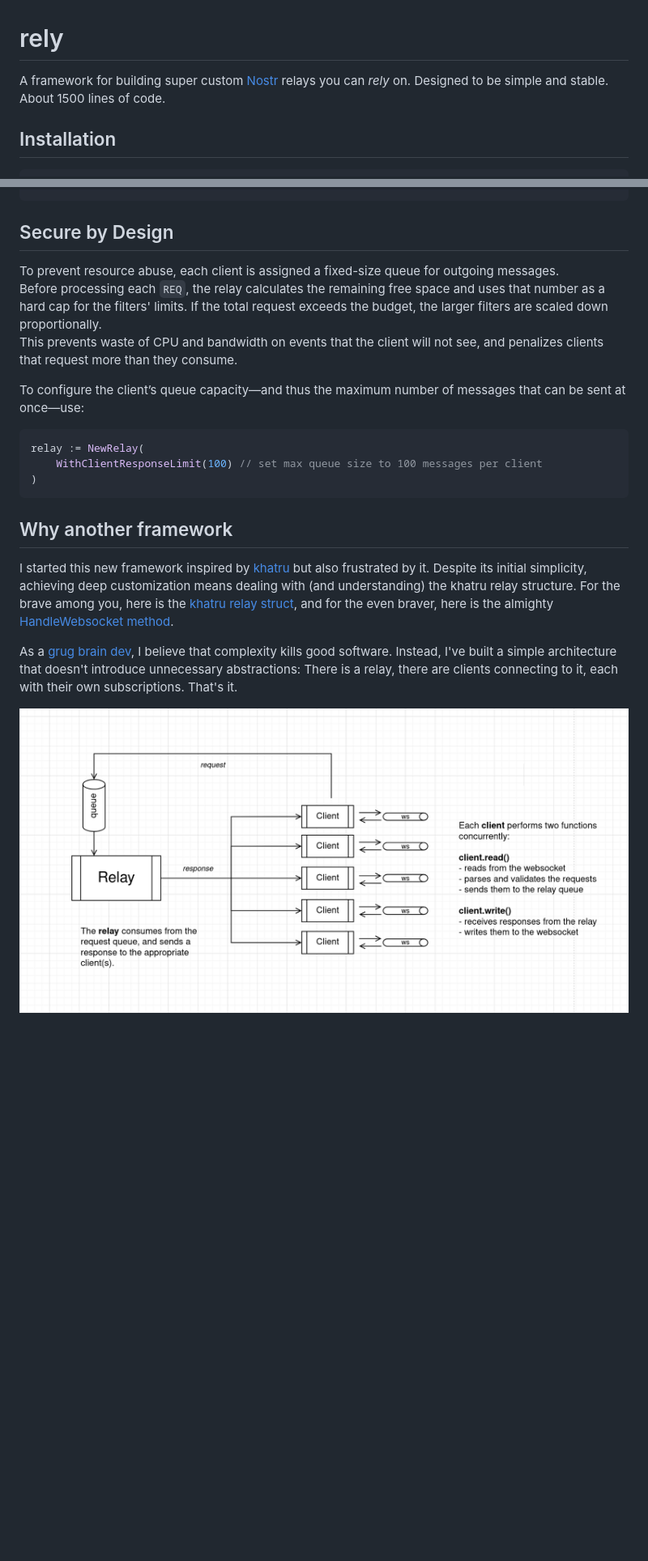
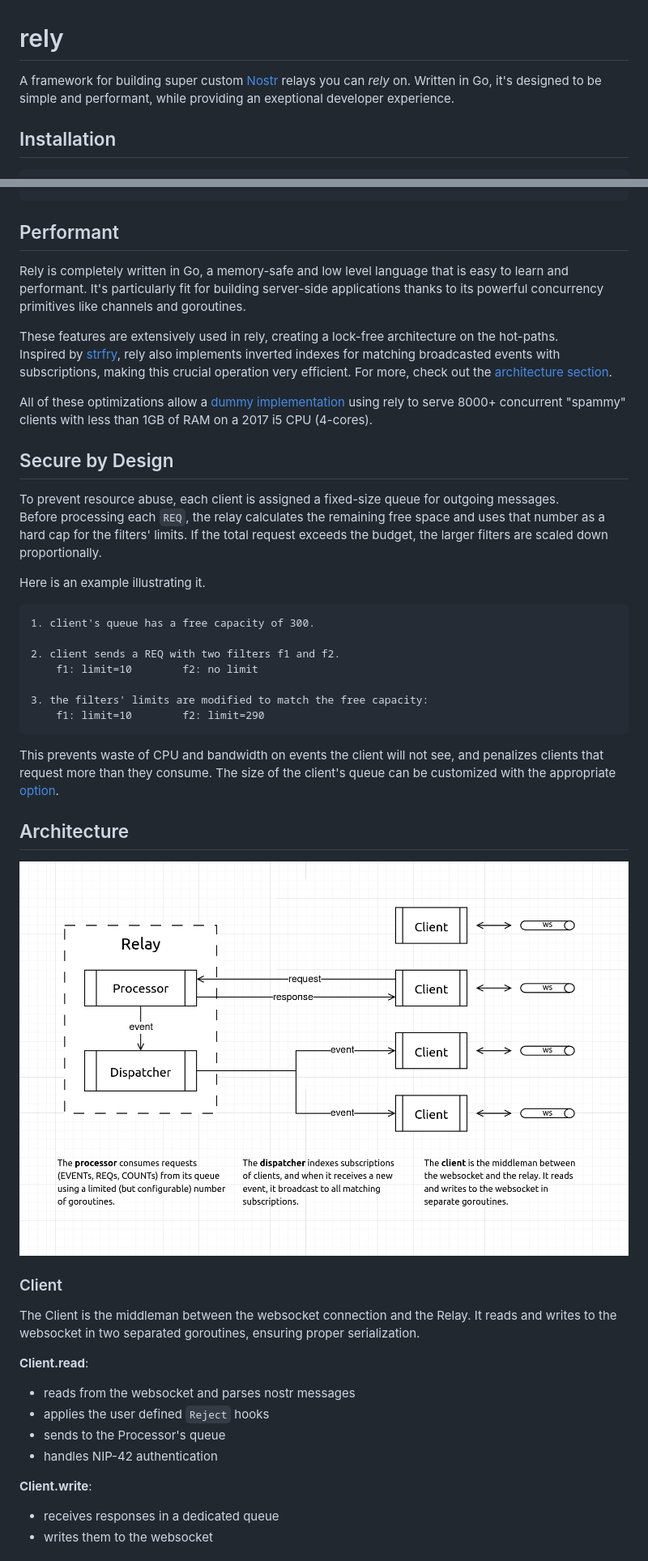
Before and after one commit to pippellia-btc/rely, a Markdown page: README.md, 2 parts joined by grey strips. Shown at 81% size. Drawn GitHub-style; pictures changed too: architecture.png; blank space fills up the shorter version.

Commit message:
updated README fixed a few comments

````diff
--- a/README.md
+++ b/README.md
@@ -1,6 +1,5 @@
 # rely
-A framework for building super custom [Nostr](https://github.com/nostr-protocol/nostr) relays you can *rely* on.
-Designed to be simple and stable. About 1500 lines of code.
+A framework for building super custom [Nostr](https://github.com/nostr-protocol/nostr) relays you can *rely* on. Written in Go, it's designed to be simple and performant, while providing an exeptional developer experience.
 
 ## Installation
 ```
@@ -57,26 +98,45 @@ func RejectSatan(client Client, event *nostr.Event) error {
+## Performant
+
+Rely is completely written in Go, a memory-safe and low level language that is easy to learn and performant. It's particularly fit for building server-side applications thanks to its powerful concurrency primitives like channels and goroutines.
+
+These features are extensively used in rely, creating a lock-free architecture on the hot-paths.
+Inspired by [strfry](https://github.com/hoytech/strfry), rely also implements inverted indexes for matching broadcasted events with subscriptions, making this crucial operation very efficient. For more, check out the [architecture section](#architecture).
+
+All of these optimizations allow a [dummy implementation](https://github.com/pippellia-btc/rely/blob/main/tests/random_test.go) using rely to serve 8000+ concurrent "spammy" clients with less than 1GB of RAM on a 2017 i5 CPU (4-cores).
+
 ## Secure by Design
 
 To prevent resource abuse, each client is assigned a fixed-size queue for outgoing messages.
 Before processing each `REQ`, the relay calculates the remaining free space and uses that number as a hard cap for the filters' limits. If the total request exceeds the budget, the larger filters are scaled down proportionally.
-This prevents waste of CPU and bandwidth on events that the client will not see, and penalizes clients that request more than they consume.
 
-To configure the client’s queue capacity—and thus the maximum number of messages that can be sent at once—use:
+Here is an example illustrating it.
+```
+1. client's queue has a free capacity of 300.
 
-```golang
-relay := NewRelay(
-    WithClientResponseLimit(100) // set max queue size to 100 messages per client
-)
+2. client sends a REQ with two filters f1 and f2.
+	f1: limit=10		f2: no limit
+
+3. the filters' limits are modified to match the free capacity:
+	f1: limit=10		f2: limit=290
 ```
 
+This prevents waste of CPU and bandwidth on events the client will not see, and penalizes clients that request more than they consume. The size of the client's queue can be customized with the appropriate [option](/options.go).
 
-## Why another framework
-I started this new framework inspired by [khatru](https://github.com/fiatjaf/khatru) but also frustrated by it.
-Despite its initial simplicity, achieving deep customization means dealing with (and understanding) the khatru relay structure.
-For the brave among you, here is the [khatru relay struct](https://github.com/fiatjaf/khatru/blob/master/relay.go#L54), and for the even braver, here is the almighty [HandleWebsocket method](https://github.com/fiatjaf/khatru/blob/master/handlers.go#L54).
-
-As a [grug brain dev](https://grugbrain.dev/), I believe that complexity kills good software.
-Instead, I've built a simple architecture that doesn't introduce unnecessary abstractions:
-There is a relay, there are clients connecting to it, each with their own subscriptions. That's it.
+## Architecture
 
 ![](architecture.png)
 
+### Client
+
+The Client is the middleman between the websocket connection and the Relay. It reads and writes to the websocket in two separated goroutines, ensuring proper serialization.
+
+**Client.read**:
+- reads from the websocket and parses nostr messages
+- applies the user defined `Reject` hooks
+- sends to the Processor's queue
+- handles NIP-42 authentication
+
+**Client.write**:
+- receives responses in a dedicated queue
+- writes them to the websocket
+
````
Also changed, not shown: other parts of README.md (+73 -34 lines), 2 other files.
